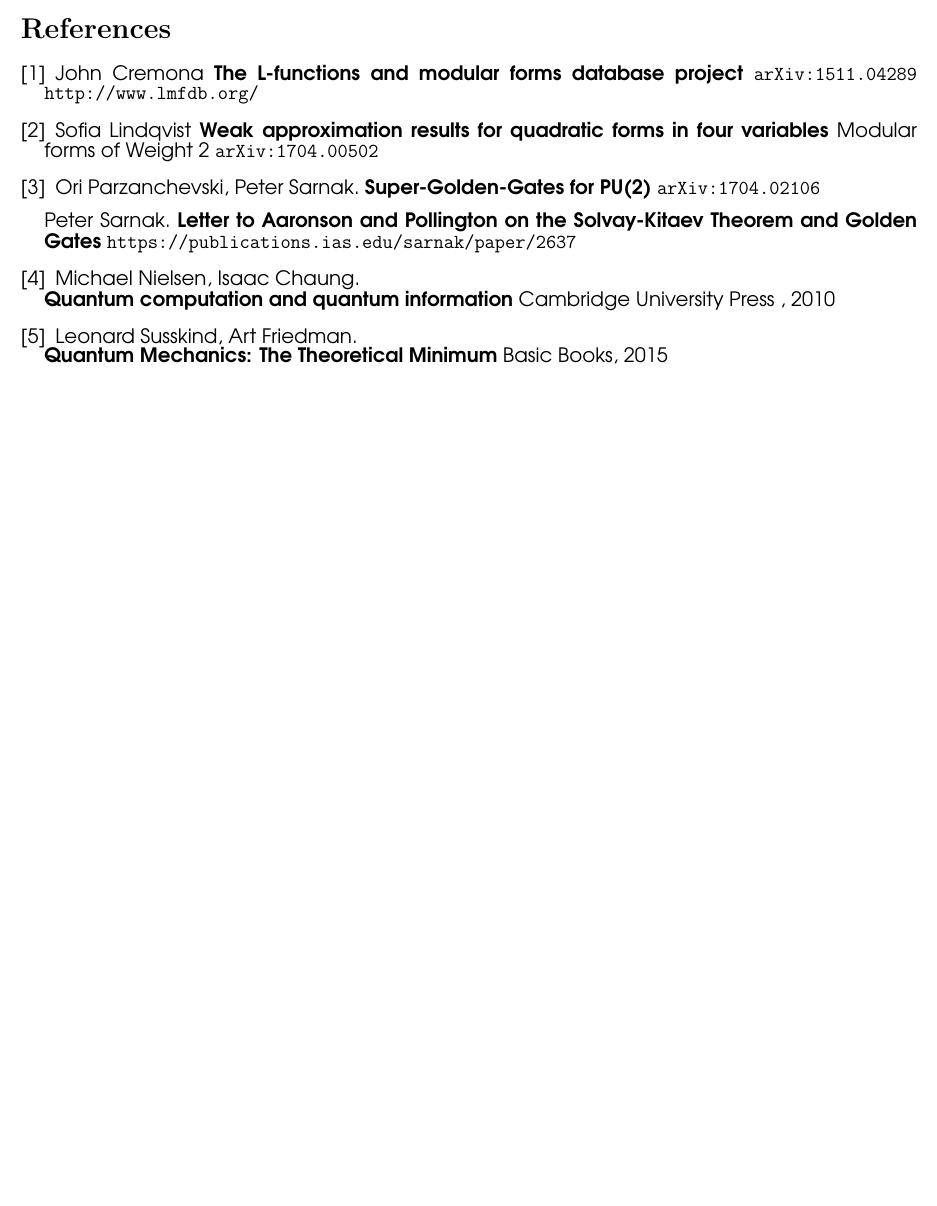
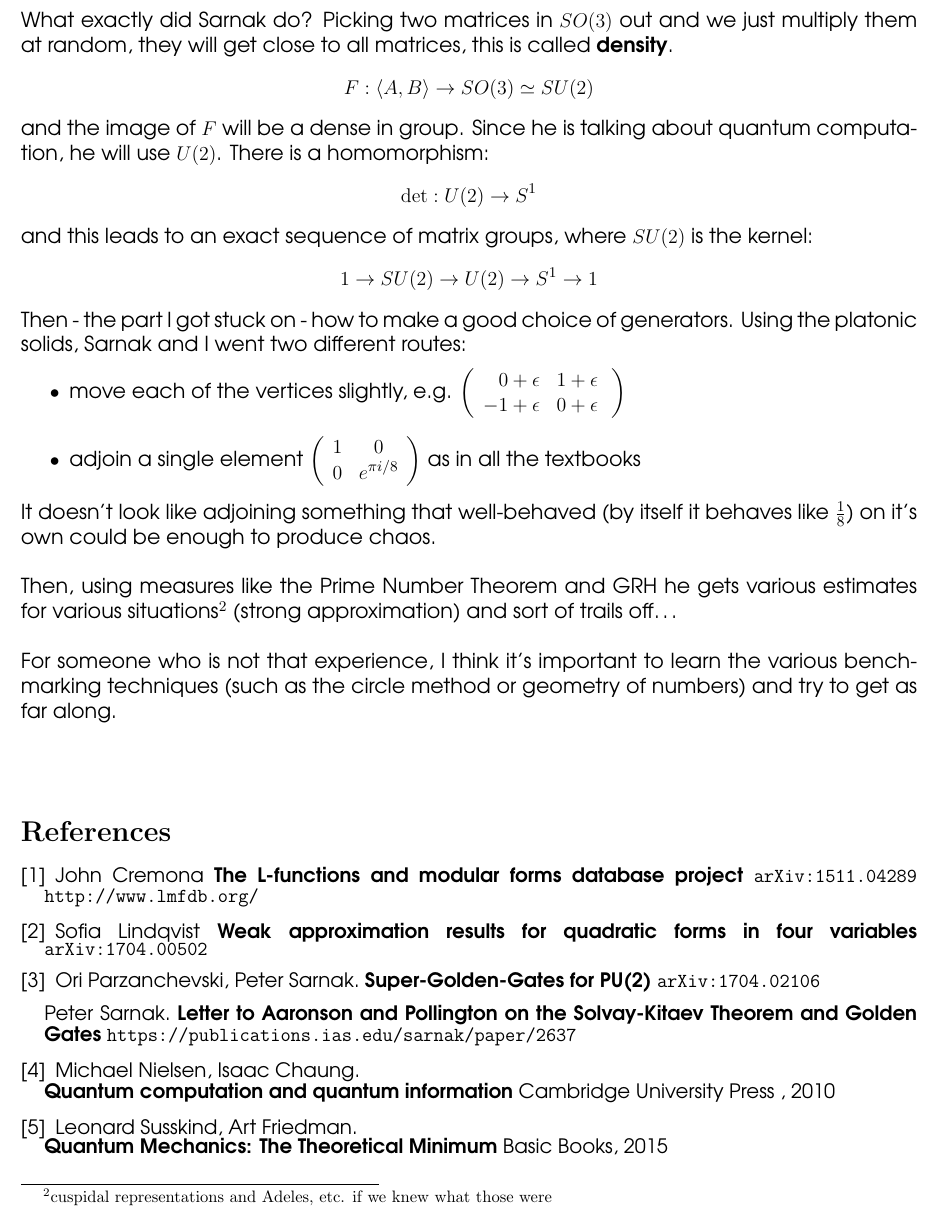
Before and after one commit to mango314/math-blog, a LaTeX document (2017/041717-solovay-kitaev-su2.tex): part of page 2 of 2, cut at the place of the change, the shorter picture padded with empty space. Compiled offline with pdfLaTeX.

Commit message:
onto actual math

```diff
--- a/2017/041717-solovay-kitaev-su2.tex
+++ b/2017/041717-solovay-kitaev-su2.tex
@@ -43,7 +43,22 @@ This is the part of abstract algebra class I blanked out on.  However, the more
 
 \newpage
 
-\noindent \dots
+\noindent What exactly did Sarnak do?  Picking two matrices in $SO(3)$ out and we just multiply them at random, they will get close to all matrices, this is called \textbf{density}.
+$$ F: \langle A, B \rangle \to SO(3) \simeq SU(2) $$
+and the image of $F$ will be a dense in group.  Since he is talking about quantum computation, he will use $U(2)$.  There is a homomorphism:
+$$ \det: U(2) \to S^1 $$
+and this leads to an exact sequence of matrix groups, where $SU(2)$ is the kernel:
+$$ 1 \to SU(2) \to U(2) \to S^1 \to 1 $$
+Then - the part I got stuck on - how to make a good choice of generators.  Using the platonic solids, Sarnak and I went two different routes:
+\begin{itemize}
+\item  move each of the vertices slightly, e.g. $\left( \begin{array}{rl}0  + \epsilon & 1 +\epsilon \; \\ -1 + \epsilon & 0 +  \epsilon  \end{array} \right) $
+\item adjoin a single element $\left( \begin{array}{cc} 1 & 0 \\ 0 & e^{\pi i / 8} \end{array} \right) $ as in all the textbooks
+\end{itemize}
+It doesn't look like adjoining something that well-behaved (by itself it behaves like $\frac{1}{8}$) on it's own could be enough to produce chaos.  \\ \\ Then, using measures like the Prime Number Theorem and GRH he gets various estimates for various situations\footnote{cuspidal representations and Adeles, etc. if we knew what those were} (strong approximation) and sort of trails off\dots \\ \\
+For someone who is not that experience, I think it's important to learn the various benchmarking techniques (such as the circle method or geometry of numbers) and try to get as far along. \\ \\
+
+
+\vfill
 
 
 \fontfamily{qag}\selectfont \fontsize{12}{10}\selectfont
@@ -53,7 +68,7 @@ This is the part of abstract algebra class I blanked out on.  However, the more
 \item John Cremona \textbf{The L-functions and modular forms database project}  \texttt{arXiv:1511.04289}
 \texttt{http://www.lmfdb.org/}
 
-\item Sofia Lindqvist \textbf{Weak approximation results for quadratic forms in four variables} Modular forms of Weight 2 \texttt{arXiv:1704.00502}
+\item Sofia Lindqvist \textbf{Weak approximation results for quadratic forms in four variables} \texttt{arXiv:1704.00502}
 
 \item Ori Parzanchevski, Peter Sarnak.  \textbf{Super-Golden-Gates for PU(2)} \texttt{arXiv:1704.02106} \\ \\
 Peter Sarnak.  \textbf{Letter to Aaronson and Pollington on the Solvay-Kitaev Theorem and Golden Gates} \texttt{https://publications.ias.edu/sarnak/paper/2637}
```
Also changed, not shown: 2017/041717-solovay-kitaev-su2.pdf.
